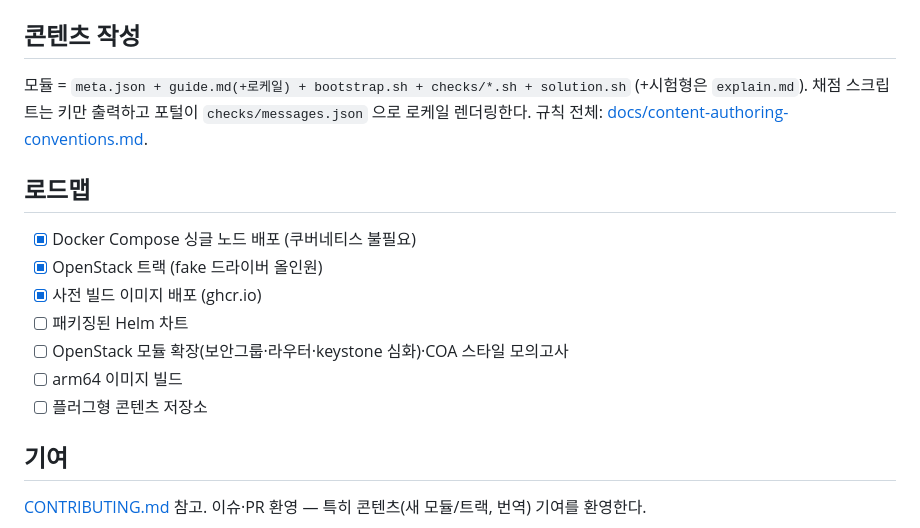
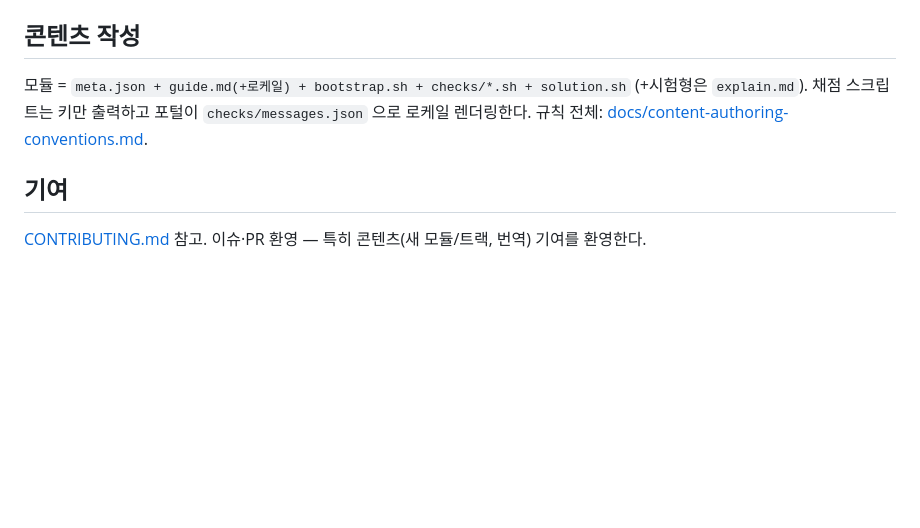
Before and after one commit to admuppy/snacklab, a Markdown page: README.ko.md, the part around the change. Drawn GitHub-style; blank space fills up the shorter version.

Commit message:
Remove the Roadmap section from the README (en/ko)
Co-Authored-By: Claude Opus 5 <noreply@anthropic.com>

```diff
--- a/README.ko.md
+++ b/README.ko.md
@@ -257,16 +257,6 @@ docker compose up -d --build
 로케일 렌더링한다. 규칙 전체:
 [docs/content-authoring-conventions.md](docs/content-authoring-conventions.md).
 
-## 로드맵
-
-- [x] Docker Compose 싱글 노드 배포 (쿠버네티스 불필요)
-- [x] OpenStack 트랙 (fake 드라이버 올인원)
-- [x] 사전 빌드 이미지 배포 (ghcr.io)
-- [ ] 패키징된 Helm 차트
-- [ ] OpenStack 모듈 확장(보안그룹·라우터·keystone 심화)·COA 스타일 모의고사
-- [ ] arm64 이미지 빌드
-- [ ] 플러그형 콘텐츠 저장소
-
 ## 기여
 
 [CONTRIBUTING.md](CONTRIBUTING.md) 참고. 이슈·PR 환영 — 특히 콘텐츠(새 모듈/트랙, 번역)
```
Also changed, not shown: README.md (+0 -10 lines).
